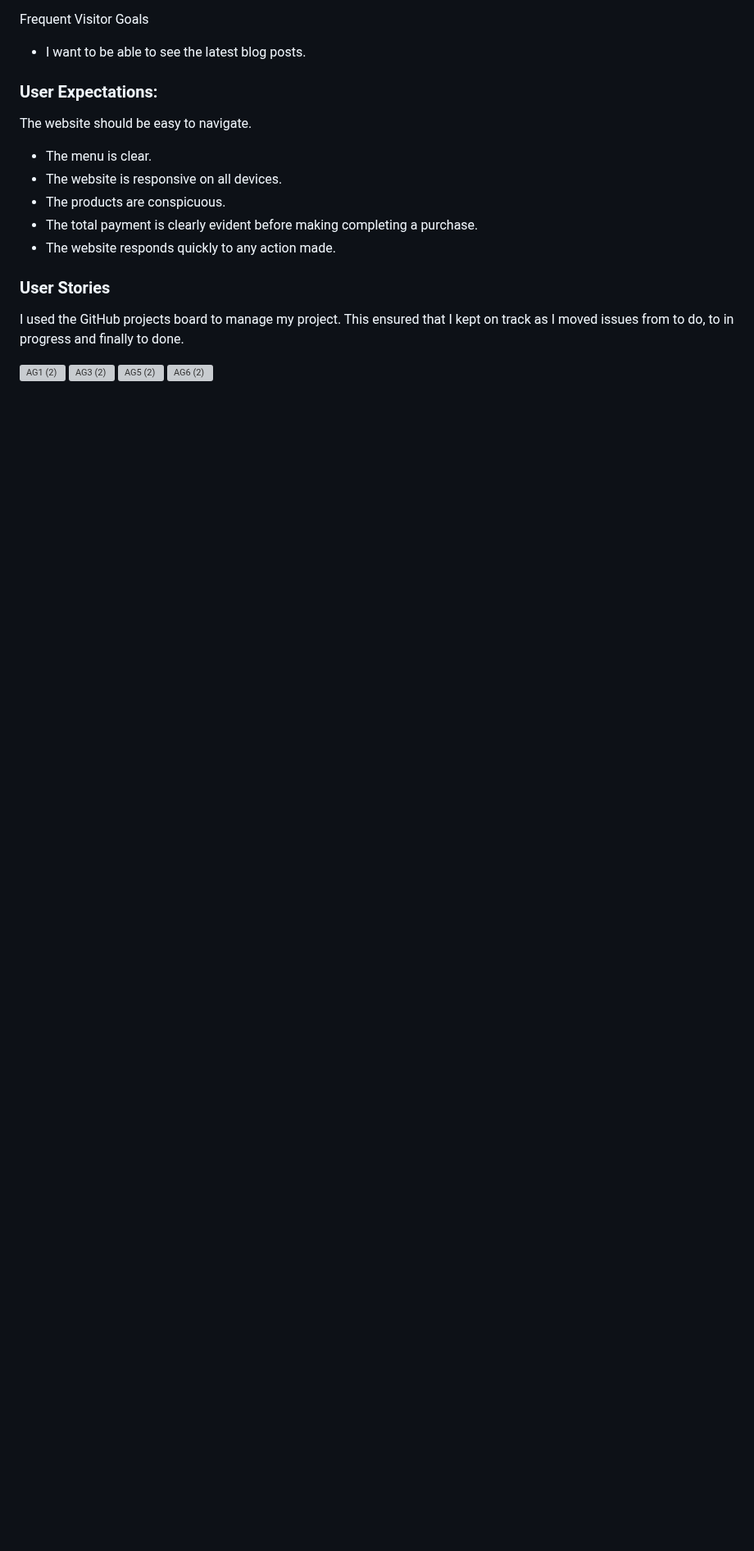
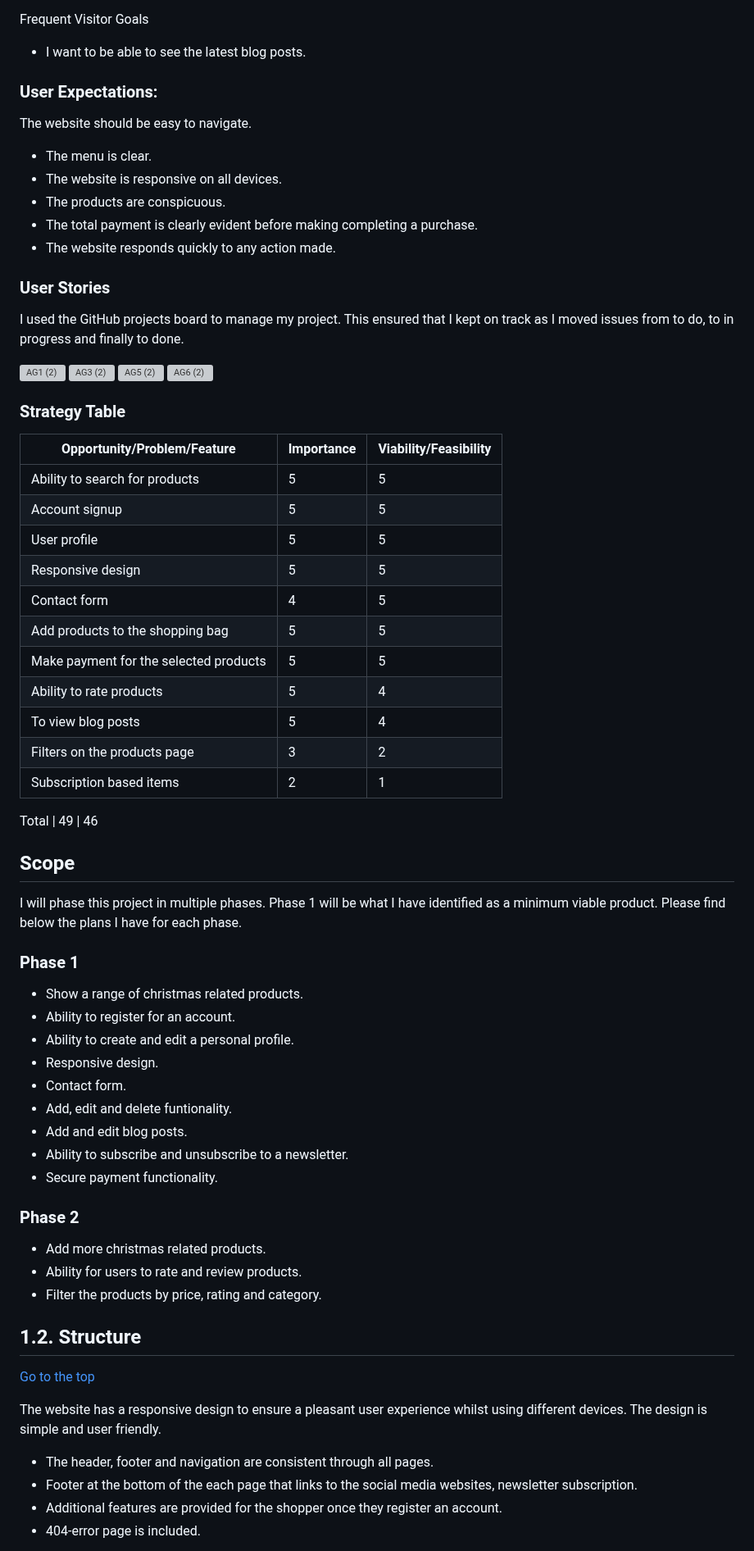
Before and after one commit to EdHarty/Kris-Kringle, a Markdown page: README.md, the part around one of its changes. Shown at 82% size. Drawn GitHub-style; blank space fills up the shorter version; grey boxes are pictures that could not be loaded.

```diff
--- a/README.md
+++ b/README.md
@@ -101,3 +101,53 @@ I used the GitHub projects board to manage my project. This ensured that I kept
 <img width="960" alt="AG5 (2)" src="https://user-images.githubusercontent.com/88341568/234379730-84d7d6ea-4fed-44e7-9de8-2f295c3f954c.png">
 
 <img width="956" alt="AG6 (2)" src="https://user-images.githubusercontent.com/88341568/234379983-5b0afdb9-6a86-4dfc-8602-d7b4ca779c96.png">
+
+### Strategy Table
+Opportunity/Problem/Feature| Importance| Viability/Feasibility
+------------ | -------------------------|---------
+Ability to search for products | 5 | 5
+Account signup | 5 | 5
+User profile | 5 | 5
+Responsive design | 5 | 5
+Contact form | 4 | 5
+Add products to the shopping bag | 5 | 5
+Make payment for the selected products | 5 | 5
+Ability to rate products | 5 | 4
+To view blog posts | 5 | 4
+Filters on the products page | 3 | 2
+Subscription based items | 2 | 1
+
+Total | 49 | 46
+
+## Scope
+I will phase this project in multiple phases. Phase 1 will be what I have identified as a minimum viable product. Please find below the plans I have for each phase.
+
+### Phase 1
+- Show a range of christmas related products.
+- Ability to register for an account.
+- Ability to create and edit a personal profile.
+- Responsive design.
+- Contact form.
+- Add, edit and delete funtionality.
+- Add and edit blog posts.
+- Ability to subscribe and unsubscribe to a newsletter.
+- Secure payment functionality.
+
+### Phase 2
+- Add more christmas related products.
+- Ability for users to rate and review products.
+- Filter the products by price, rating and category.
+
+<a name="structure"></a>
+
+## 1.2. Structure
+
+[Go to the top](#table-of-contents)
+
+The website has a responsive design to ensure a pleasant user experience whilst using different devices. The design is simple and user friendly.
+
+- The header, footer and navigation are consistent through all pages.
+- Footer at the bottom of the each page that links to the social media websites, newsletter subscription.
+- Additional features are provided for the shopper once they register an account.
+- 404-error page is included.
+
```
Also changed, not shown: other parts of README.md (+84 -0 lines).
